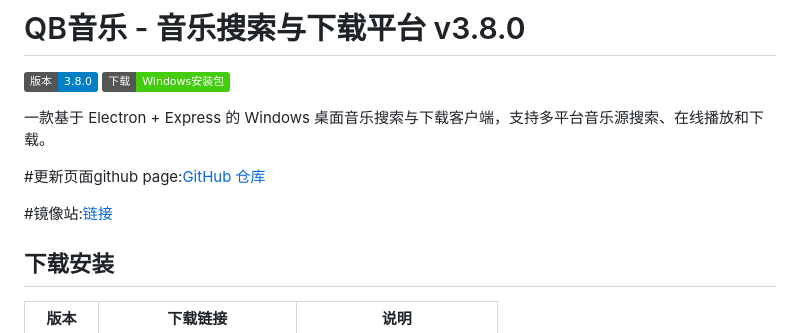
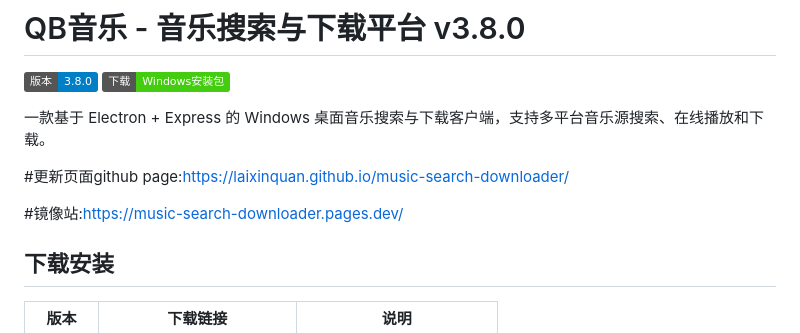
Before and after one commit to LAIXINQUAN/music-search-downloader, a Markdown page: README.md, the part around the change. Rendered like a GitHub page; badges without logos.

Commit message:
Update links in README.md to use full URLs

```diff
--- a/README.md
+++ b/README.md
@@ -5,9 +5,9 @@
 
 一款基于 Electron + Express 的 Windows 桌面音乐搜索与下载客户端，支持多平台音乐源搜索、在线播放和下载。
 
-#更新页面github page:[GitHub 仓库](https://laixinquan.github.io/music-search-downloader/)
+#更新页面github page:[https://laixinquan.github.io/music-search-downloader/](https://laixinquan.github.io/music-search-downloader/)
 
-#镜像站:[链接](https://music-search-downloader.pages.dev/)
+#镜像站:[https://music-search-downloader.pages.dev/](https://music-search-downloader.pages.dev/)
 ## 下载安装
 
 | 版本 | 下载链接 | 说明 |
```
